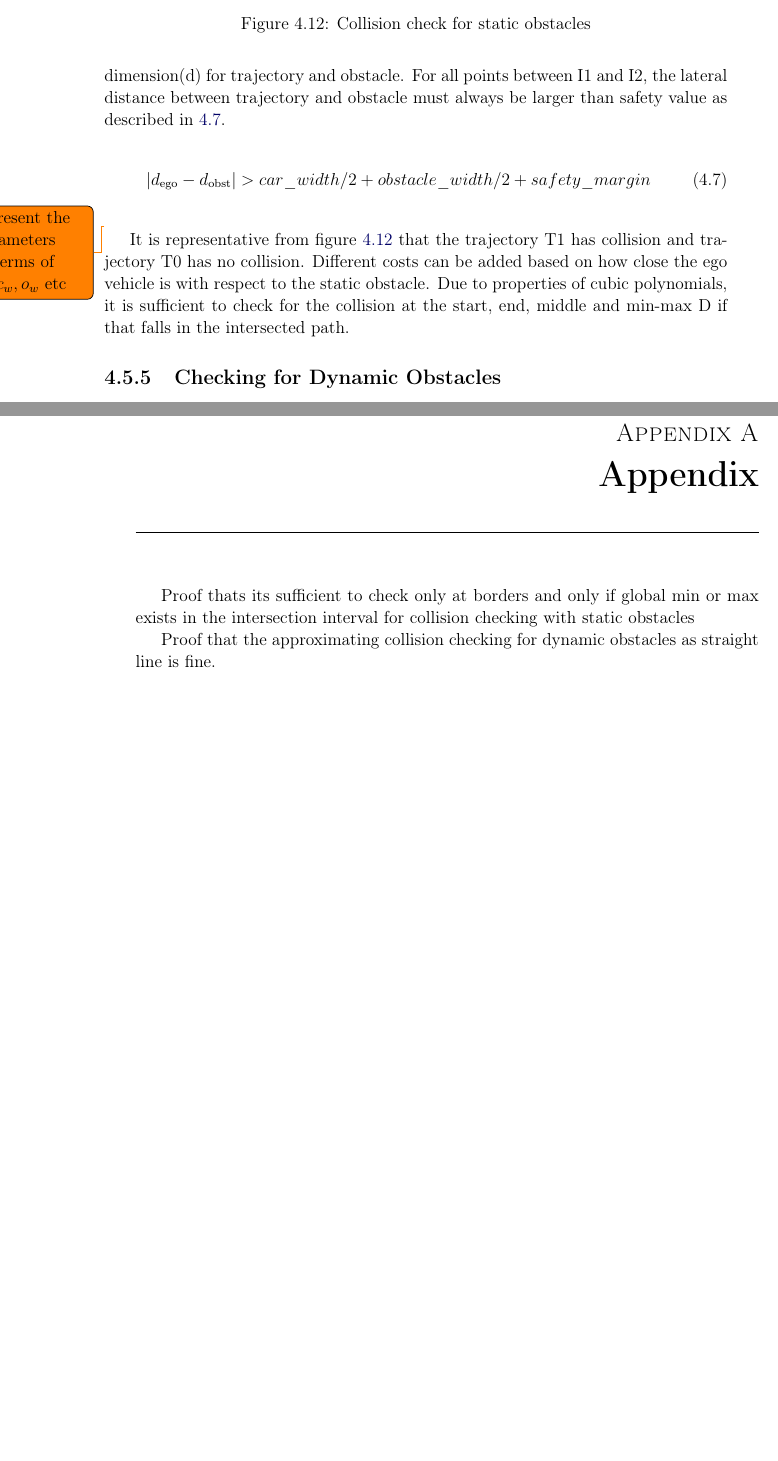
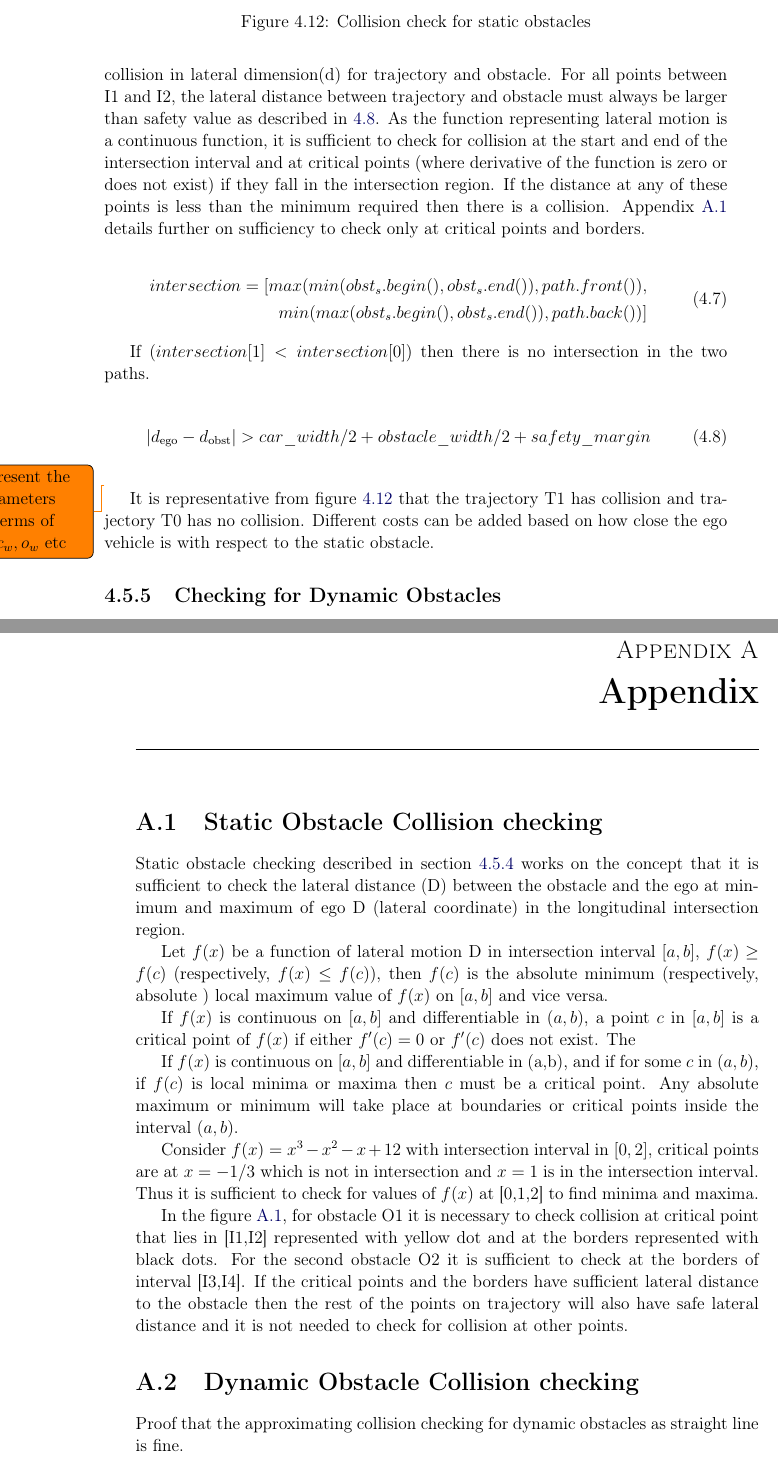
Before and after one commit to pkorivi/Thesis_Report, a LaTeX thesis (Thesis.tex, which reads Chapters/Appendix.tex, Chapters/Concept.tex): two parts of pages 42 and 71 of 72 before the commit and two parts of pages 42 and 73 of 76 after it, joined at a grey line, cut so that both start at the same text, the shorter picture padded with empty space. Compiled offline with pdfLaTeX.

```diff
--- a/Chapters/Appendix.tex
+++ b/Chapters/Appendix.tex
@@ -1,3 +1,11 @@
 \chapter{Appendix}
 
-Proof thats its sufficient to check only at borders and only if global min or max exists in the intersection interval for collision checking with static obstacles
+\section{Static Obstacle Collision checking}
+\label{static_obst_appendix}
+Static obstacle checking described in section \ref{osbtacle_check_satic} works on the concept that it is sufficient to check the lateral distance (D) between the obstacle and the ego at minimum and maximum of ego D (lateral coordinate) in the longitudinal intersection region.
+
+Let $f(x)$ be a function of lateral motion D in intersection interval $[a,b]$, $f(x)\ge f(c)$ (respectively, $f(x)\le f(c)$), then $f(c)$ is the absolute minimum (respectively, absolute ) local maximum value of $f(x)$ on $[a,b]$ and vice versa.
+
+If $f(x)$ is continuous on $[a, b]$ and differentiable in $(a, b)$, a point $c$ in $[a, b]$ is a critical point of $f(x)$ if either $f'(c) =0$ or $f'(c)$ does not exist. The
+
+If $f(x)$ is continuous on $[a,b]$ and differentiable in (a,b), and if for some $c$ in $(a,b)$, if $f(c)$ is local minima or maxima then $c$ must be a critical point. Any absolute maximum or minimum will take place at boundaries or critical points inside the interval $(a,b)$.
@@ -4,2 +18,11 @@
+	\label{cstat_coll_appen}
+\end{figure}
+
+Consider $f(x) = x^3 - x^2 -x + 12$ with intersection interval in $[0,2]$, critical points are at $x=-1/3$ which is not in intersection and $x=1$ is in the intersection interval. Thus it is sufficient to check for values of $f(x)$ at [0,1,2] to find minima and maxima.
+
+In the figure \ref{cstat_coll_appen}, for obstacle O1 it is necessary to check collision at critical point that lies in [I1,I2] represented with yellow dot and at the borders represented with black dots. For the second obstacle O2 it is sufficient to check at the borders of interval [I3,I4]. If the critical points and the borders have sufficient lateral distance to the obstacle then the rest of the points on trajectory will also have safe lateral distance and it is not needed to check for collision at other points.
+
+%Proof thats its sufficient to check only at borders and only if global min or max exists in the intersection interval for collision checking with static obstacles
 %https://www.math.wvu.edu/~hjlai/Words2Algebra/MinMax_Closed_Interva.pdf
 
+\section{Dynamic Obstacle Collision checking}
@@ -6,3 +34,5 @@
+	\label{dynamic_appendix}
+\end{figure}
 
 
 Proof that the approximating collision checking for dynamic obstacles as straight line is fine.
--- a/Chapters/Concept.tex
+++ b/Chapters/Concept.tex
@@ -254 +254,2 @@
 
+In the first step of collision checking, obstacle coordinates are transformed into Frenet frame and represented by a length and width parallel to the road. In the second step, the trajectory in consideration is checked if it has a collision in longitudinal dimension (S coordinate) for the length of the obstacle with formula \ref{intersection_reg}. As shown in Figure \ref{static_check} trajectories T0, T1 intersect in S for obstacle O1 and not for obstacle O2. The next step is to find this intersection region, I1 to I2 in Figure \ref{static_check}, the values are dilated for safety. In final it is checked whether from I1 to I2 there is a collision in lateral dimension(d) for trajectory and obstacle. For all points between I1 and I2, the lateral distance between trajectory and obstacle must always be larger than safety value as described in \ref{static_obst_safety_dist}. As the function representing lateral motion is a continuous function, it is sufficient to check for collision at the start and end of the intersection interval and at critical points (where derivative of the function is zero or does not exist) if they fall in the intersection region. If the distance at any of these points is less than the minimum required then there is a collision. Appendix \ref{static_obst_appendix} details further on sufficiency to check only at critical points and borders.
@@ -256,5 +256,12 @@
 
-In the first step of collision checking, obstacle coordinates are transformed into Frenet frame and represented by a length and width parallel to the road. In the second step, the trajectory in consideration is checked if it has a collision in longitudinal dimension (S coordinate) for the length of the obstacle. As shown in Figure \ref{static_check} trajectories T0, T1 intersect in S for obstacle O1 and not for obstacle O2. The next step is to find this intersection region, I1 to I2 in Figure \ref{static_check}, the values are dilated for safety. In final it is checked whether from I1 to I2 there is a collision in lateral dimension(d) for trajectory and obstacle. For all points between I1 and I2, the lateral distance between trajectory and obstacle must always be larger than safety value as described in \ref{static_obst_safety_dist}.
+\begin{equation}\label{intersection_reg}
+\begin{aligned}
+intersection = [max(min(obst_s.begin(),obst_s.end()),path.front()),\\ min(max(obst_s.begin(),obst_s.end()),path.back())]
+\end{aligned}
+\end{equation}
+
+If $(intersection[1]<intersection[0])$  then there is no intersection in the two paths.
+
 
 \begin{equation}
     |d\textsubscript{ego} - d\textsubscript{obst}| > car\_width/2 + obstacle\_width/2 + safety\_margin
@@ -262,8 +269,7 @@
 \end{equation}
 \todo{represent the parameters in terms of $d_e , c_w, o_w$ etc}
 
-It is representative from figure \ref{static_check} that the trajectory T1 has collision and trajectory T0 has no collision. Different costs can be added based on how close the ego vehicle is with respect to the static obstacle. Due to properties of cubic polynomials, it is sufficient to check for the collision at the start, end, middle and min-max D if that falls in the intersected path.
-
+It is representative from figure \ref{static_check} that the trajectory T1 has collision and trajectory T0 has no collision. Different costs can be added based on how close the ego vehicle is with respect to the static obstacle.
 
  \begin{figure}
     \centering
```
Also changed, not shown: formatAndDefs.tex (+0 -1 lines), Images/appendix/appendixstatic.png (added), Images/appendix/staticpoints.jpg (added), Images/concept/dynamic_collision_lines.jpg (added), Chapters/Appendix.tex (11 more changed lines), Chapters/Concept.tex (3 more changed lines), 17 other files.
